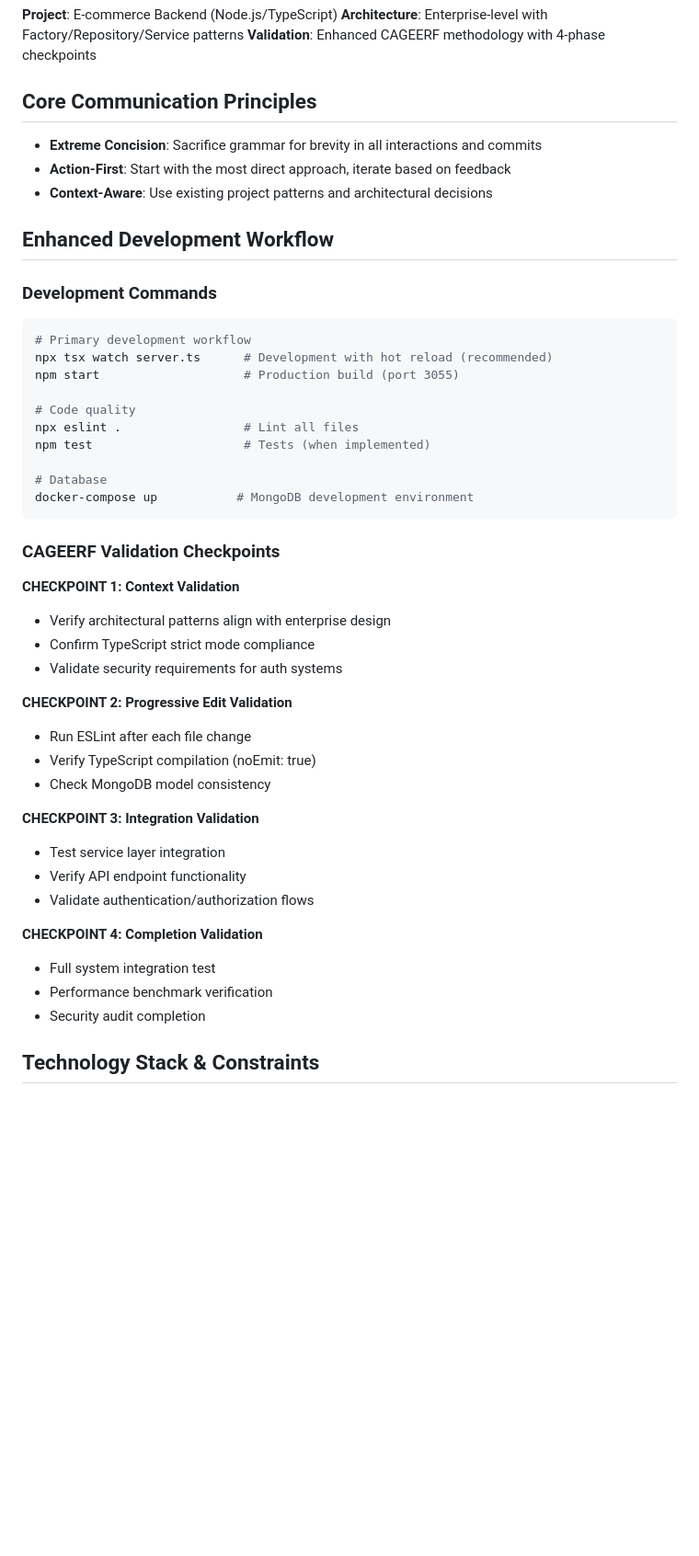
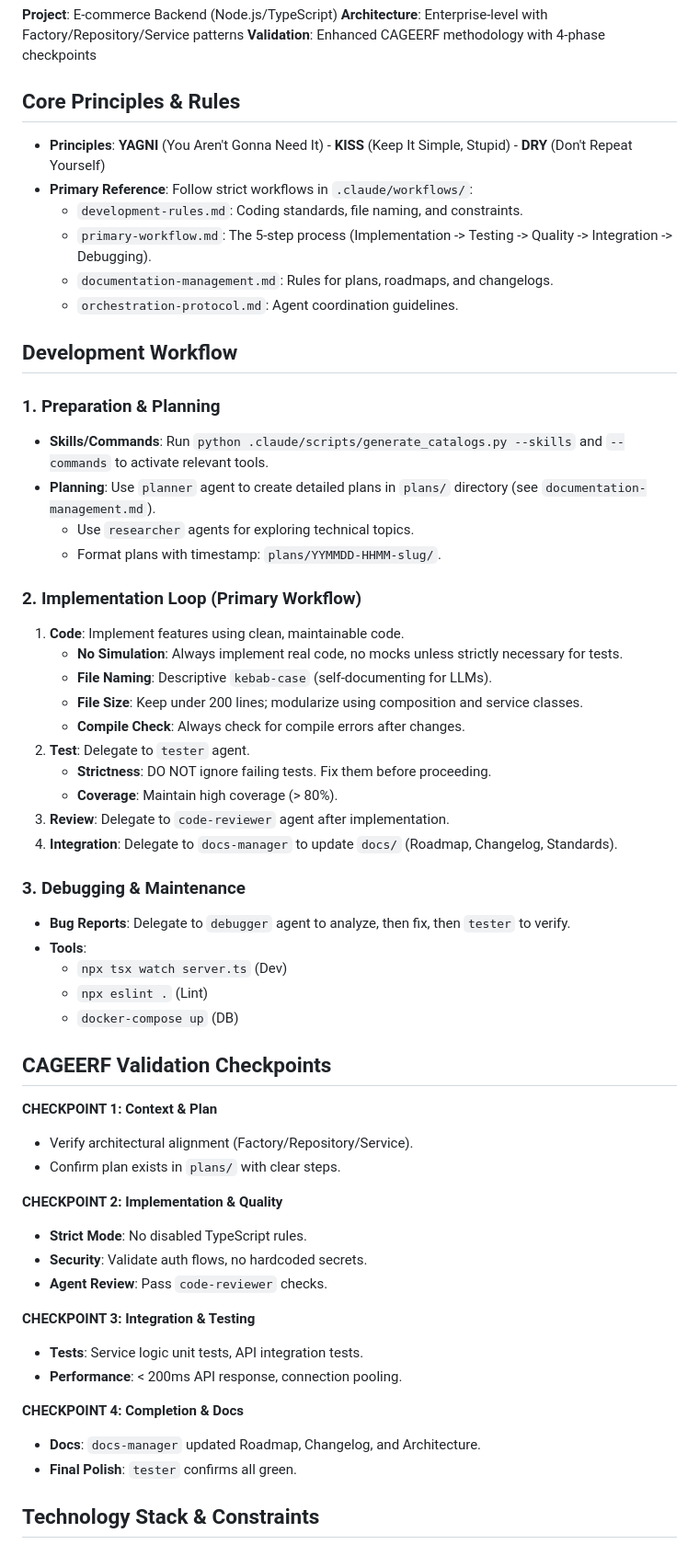
Before and after one commit to thaideptrai218/ecommerce-backend-nodejs, a Markdown page: CLAUDE.md, the part around the change printed below. Shown: that part at 92% size. GitHub-like rendering; blank space fills up the shorter version.

Commit message:
chore(docs): update CLAUDE.md to align with workflow rules

````diff
--- a/CLAUDE.md
+++ b/CLAUDE.md
@@ -4,49 +4,60 @@
 **Architecture**: Enterprise-level with Factory/Repository/Service patterns
 **Validation**: Enhanced CAGEERF methodology with 4-phase checkpoints
 
-## Core Communication Principles
+## Core Principles & Rules
 
-- **Extreme Concision**: Sacrifice grammar for brevity in all interactions and commits
-- **Action-First**: Start with the most direct approach, iterate based on feedback
-- **Context-Aware**: Use existing project patterns and architectural decisions
+- **Principles**: **YAGNI** (You Aren't Gonna Need It) - **KISS** (Keep It Simple, Stupid) - **DRY** (Don't Repeat Yourself)
+- **Primary Reference**: Follow strict workflows in `.claude/workflows/`:
+    - `development-rules.md`: Coding standards, file naming, and constraints.
+    - `primary-workflow.md`: The 5-step process (Implementation -> Testing -> Quality -> Integration -> Debugging).
+    - `documentation-management.md`: Rules for plans, roadmaps, and changelogs.
+    - `orchestration-protocol.md`: Agent coordination guidelines.
 
-## Enhanced Development Workflow
+## Development Workflow
 
-### Development Commands
-```bash
-# Primary development workflow
-npx tsx watch server.ts      # Development with hot reload (recommended)
-npm start                    # Production build (port 3055)
+### 1. Preparation & Planning
+- **Skills/Commands**: Run `python .claude/scripts/generate_catalogs.py --skills` and `--commands` to activate relevant tools.
+- **Planning**: Use `planner` agent to create detailed plans in `plans/` directory (see `documentation-management.md`).
+    - Use `researcher` agents for exploring technical topics.
+    - Format plans with timestamp: `plans/YYMMDD-HHMM-slug/`.
 
-# Code quality
-npx eslint .                 # Lint all files
-npm test                     # Tests (when implemented)
+### 2. Implementation Loop (Primary Workflow)
+1.  **Code**: Implement features using clean, maintainable code.
+    - **No Simulation**: Always implement real code, no mocks unless strictly necessary for tests.
+    - **File Naming**: Descriptive `kebab-case` (self-documenting for LLMs).
+    - **File Size**: Keep under 200 lines; modularize using composition and service classes.
+    - **Compile Check**: Always check for compile errors after changes.
+2.  **Test**: Delegate to `tester` agent.
+    - **Strictness**: DO NOT ignore failing tests. Fix them before proceeding.
+    - **Coverage**: Maintain high coverage (> 80%).
+3.  **Review**: Delegate to `code-reviewer` agent after implementation.
+4.  **Integration**: Delegate to `docs-manager` to update `docs/` (Roadmap, Changelog, Standards).
 
-# Database
-docker-compose up           # MongoDB development environment
-```
+### 3. Debugging & Maintenance
+- **Bug Reports**: Delegate to `debugger` agent to analyze, then fix, then `tester` to verify.
+- **Tools**:
+    - `npx tsx watch server.ts` (Dev)
+    - `npx eslint .` (Lint)
+    - `docker-compose up` (DB)
 
-### CAGEERF Validation Checkpoints
+## CAGEERF Validation Checkpoints
 
-**CHECKPOINT 1: Context Validation**
-- Verify architectural patterns align with enterprise design
-- Confirm TypeScript strict mode compliance
-- Validate security requirements for auth systems
+**CHECKPOINT 1: Context & Plan**
+- Verify architectural alignment (Factory/Repository/Service).
+- Confirm plan exists in `plans/` with clear steps.
 
-**CHECKPOINT 2: Progressive Edit Validation**
-- Run ESLint after each file change
-- Verify TypeScript compilation (noEmit: true)
-- Check MongoDB model consistency
+**CHECKPOINT 2: Implementation & Quality**
+- **Strict Mode**: No disabled TypeScript rules.
+- **Security**: Validate auth flows, no hardcoded secrets.
+- **Agent Review**: Pass `code-reviewer` checks.
 
-**CHECKPOINT 3: Integration Validation**
-- Test service layer integration
-- Verify API endpoint functionality
-- Validate authentication/authorization flows
+**CHECKPOINT 3: Integration & Testing**
+- **Tests**: Service logic unit tests, API integration tests.
+- **Performance**: < 200ms API response, connection pooling.
 
-**CHECKPOINT 4: Completion Validation**
-- Full system integration test
-- Performance benchmark verification
-- Security audit completion
+**CHECKPOINT 4: Completion & Docs**
+- **Docs**: `docs-manager` updated Roadmap, Changelog, and Architecture.
+- **Final Polish**: `tester` confirms all green.
 
 ## Technology Stack & Constraints
 
````
Also changed, not shown: other parts of CLAUDE.md (+36 -162 lines).
